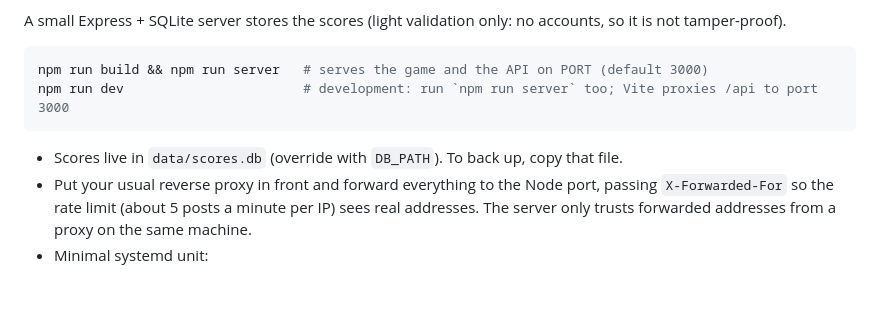
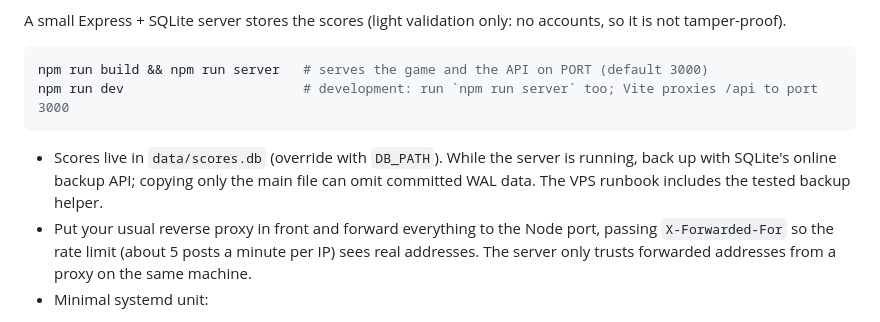
Before and after one commit to Bynzski/disc-it, a Markdown page: README.md, the part around the change. GitHub-like rendering; blank space fills up the shorter version.

Commit message:
docs: clarify SQLite-safe leaderboard backups

````diff
--- a/README.md
+++ b/README.md
@@ -43,7 +43,7 @@ npm run build && npm run server   # serves the game and the API on PORT (default
 npm run dev                       # development: run `npm run server` too; Vite proxies /api to port 3000
 ```
 
-- Scores live in `data/scores.db` (override with `DB_PATH`). To back up, copy that file.
+- Scores live in `data/scores.db` (override with `DB_PATH`). While the server is running, back up with SQLite's online backup API; copying only the main file can omit committed WAL data. The VPS runbook includes the tested backup helper.
 - Put your usual reverse proxy in front and forward everything to the Node port, passing `X-Forwarded-For` so the rate limit (about 5 posts a minute per IP) sees real addresses. The server only trusts forwarded addresses from a proxy on the same machine.
 - Minimal systemd unit:
 
````
